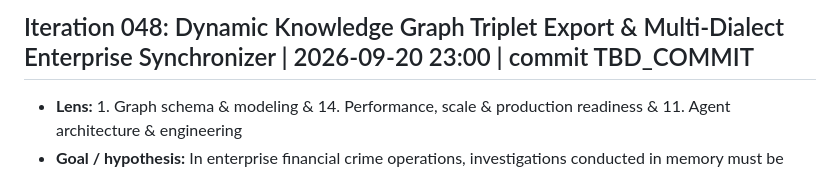
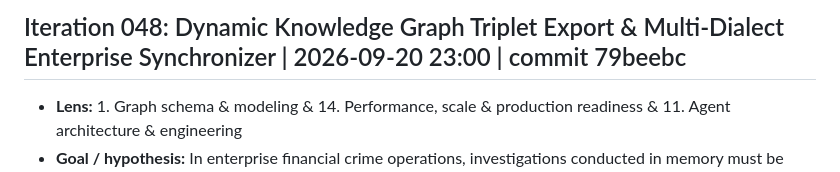
Before and after one commit to Swapnil-Biswas/Tiger-Graph, a Markdown page: docs/IMPROVEMENT_LOG.md, the part around the change. Drawn GitHub-style.

Commit message:
docs(iter-048): record commit hash 79beebc in logs and metrics scoreboard

```diff
--- a/docs/IMPROVEMENT_LOG.md
+++ b/docs/IMPROVEMENT_LOG.md
@@ -1,4 +1,4 @@
-## Iteration 048: Dynamic Knowledge Graph Triplet Export & Multi-Dialect Enterprise Synchronizer | 2026-09-20 23:00 | commit TBD_COMMIT
+## Iteration 048: Dynamic Knowledge Graph Triplet Export & Multi-Dialect Enterprise Synchronizer | 2026-09-20 23:00 | commit 79beebc
 - **Lens:** 1. Graph schema & modeling & 14. Performance, scale & production readiness & 11. Agent architecture & engineering
 - **Goal / hypothesis:** In enterprise financial crime operations, investigations conducted in memory must be synchronized losslessly to external distributed graph databases (TigerGraph clusters, Neo4j) and semantic ontologies (W3C RDF, JSON-LD) for cross-system federated analytics and immutable regulatory archiving. Implementing `KnowledgeGraphTripletExporter` in `src/graph/triplets.py` extracts canonical semantic triplets (`Subject`, `Predicate`, `Object`, `properties`, `temporal_epoch`, `provenance_case`) from multi-hop incident subgraphs and compiles them into 4 distinct enterprise database dialects:
   1. **TigerGraph GSQL DML**: Syntactically valid vertex and edge insertion statements (`USE GRAPH`, `INSERT INTO <Vertex>`, `INSERT INTO <Edge> (FROM, TO, ...)`).
```
Also changed, not shown: docs/METRICS.md (+1 -1 lines).
